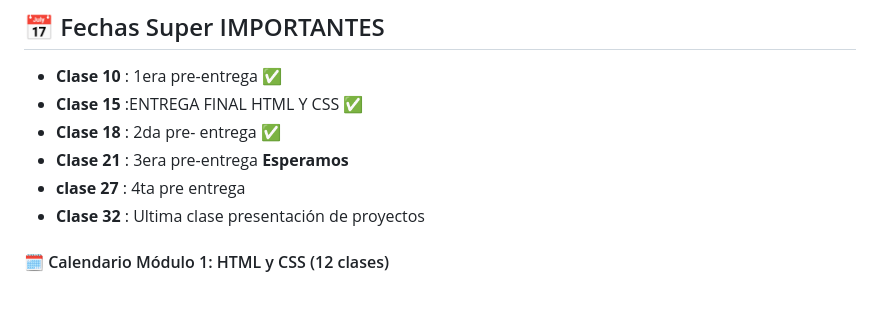
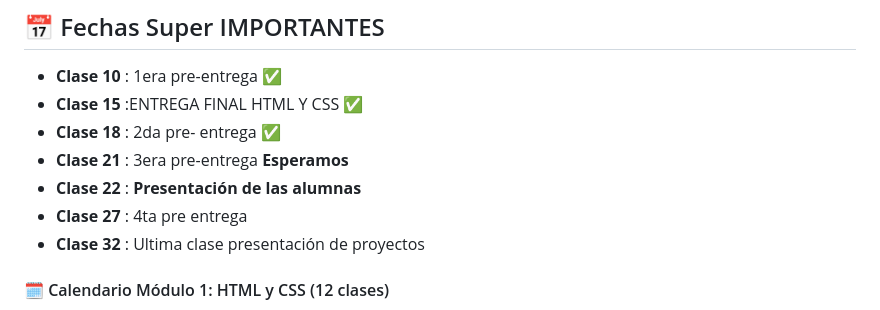
Before and after one commit to Florchu94/FlorenciaCejas, a Markdown page: readme.md, the part around the change. Rendered like a GitHub page.

```diff
--- a/readme.md
+++ b/readme.md
@@ -41,7 +41,8 @@ El cronograma con fechas de clases, entregas y temas se irá actualizando semana
 - **Clase 15** :ENTREGA FINAL HTML Y CSS ✅
 - **Clase 18** : 2da pre- entrega ✅
 - **Clase 21** : 3era pre-entrega **Esperamos**
-- **clase 27** : 4ta pre entrega
+- **Clase 22** : **Presentación de las alumnas**
+- **Clase 27** : 4ta pre entrega
 - **Clase 32** : Ultima clase presentación de proyectos
 
 #### 🗓️ Calendario Módulo 1: HTML y CSS (12 clases)
```
